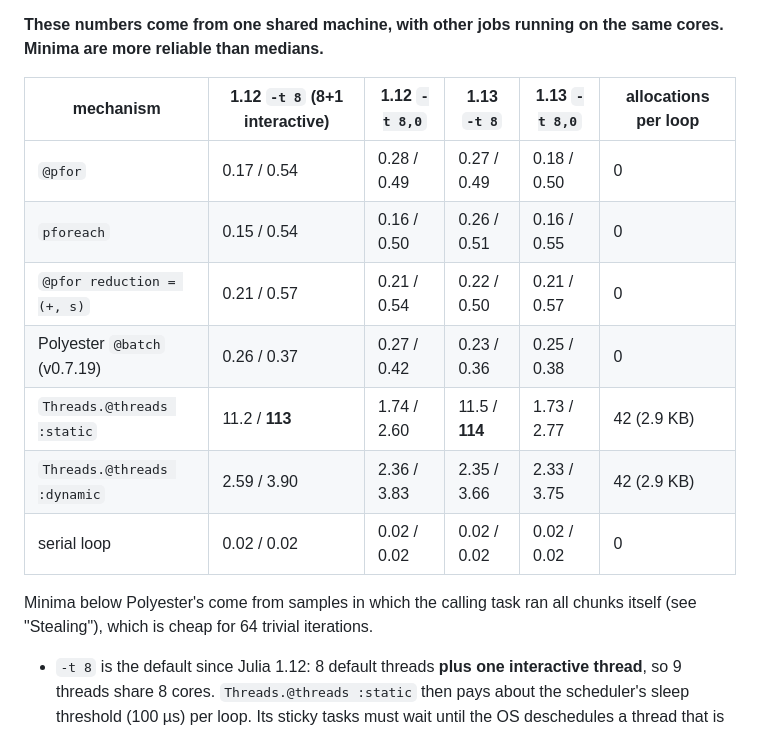
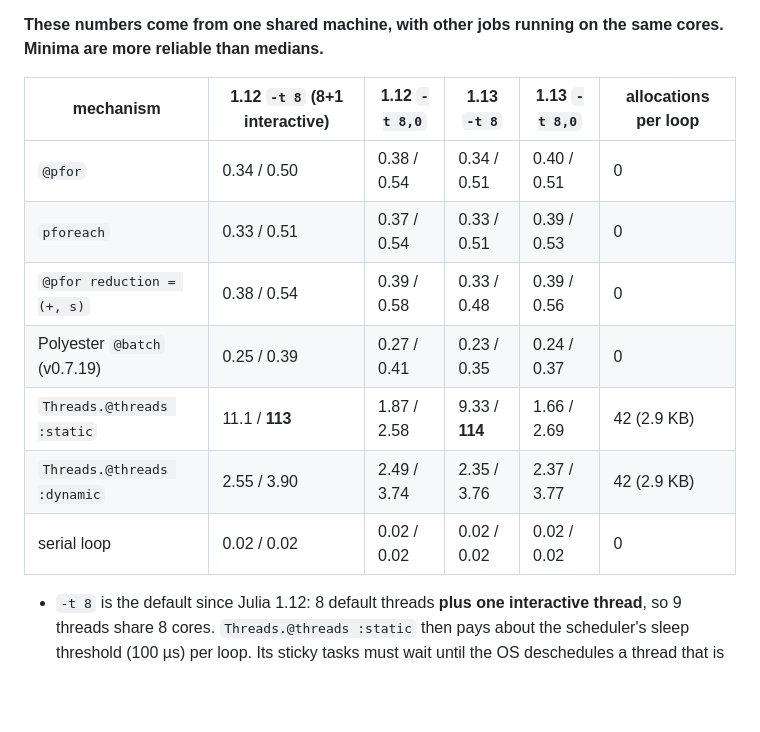
Before and after one commit to maleadt/ThreadTeams.jl, a Markdown page: README.md, the part around the change. Rendered like a GitHub page; blank space fills up the shorter version.

Commit message:
README: overhead numbers for the current code
Assisted-by: Claude Code (Opus 5.5)

```diff
--- a/README.md
+++ b/README.md
@@ -134,16 +134,13 @@ Minima are more reliable than medians.**
 
 | mechanism | 1.12 `-t 8` (8+1 interactive) | 1.12 `-t 8,0` | 1.13 `-t 8` | 1.13 `-t 8,0` | allocations per loop |
 |---|---|---|---|---|---|
-| `@pfor` | 0.17 / 0.54 | 0.28 / 0.49 | 0.27 / 0.49 | 0.18 / 0.50 | 0 |
-| `pforeach` | 0.15 / 0.54 | 0.16 / 0.50 | 0.26 / 0.51 | 0.16 / 0.55 | 0 |
-| `@pfor reduction = (+, s)` | 0.21 / 0.57 | 0.21 / 0.54 | 0.22 / 0.50 | 0.21 / 0.57 | 0 |
-| Polyester `@batch` (v0.7.19) | 0.26 / 0.37 | 0.27 / 0.42 | 0.23 / 0.36 | 0.25 / 0.38 | 0 |
-| `Threads.@threads :static` | 11.2 / **113** | 1.74 / 2.60 | 11.5 / **114** | 1.73 / 2.77 | 42 (2.9 KB) |
-| `Threads.@threads :dynamic` | 2.59 / 3.90 | 2.36 / 3.83 | 2.35 / 3.66 | 2.33 / 3.75 | 42 (2.9 KB) |
+| `@pfor` | 0.34 / 0.50 | 0.38 / 0.54 | 0.34 / 0.51 | 0.40 / 0.51 | 0 |
+| `pforeach` | 0.33 / 0.51 | 0.37 / 0.54 | 0.33 / 0.51 | 0.39 / 0.53 | 0 |
+| `@pfor reduction = (+, s)` | 0.38 / 0.54 | 0.39 / 0.58 | 0.33 / 0.48 | 0.39 / 0.56 | 0 |
+| Polyester `@batch` (v0.7.19) | 0.25 / 0.39 | 0.27 / 0.41 | 0.23 / 0.35 | 0.24 / 0.37 | 0 |
+| `Threads.@threads :static` | 11.1 / **113** | 1.87 / 2.58 | 9.33 / **114** | 1.66 / 2.69 | 42 (2.9 KB) |
+| `Threads.@threads :dynamic` | 2.55 / 3.90 | 2.49 / 3.74 | 2.35 / 3.76 | 2.37 / 3.77 | 42 (2.9 KB) |
 | serial loop | 0.02 / 0.02 | 0.02 / 0.02 | 0.02 / 0.02 | 0.02 / 0.02 | 0 |
-
-Minima below Polyester's come from samples in which the calling task ran all chunks itself
-(see "Stealing"), which is cheap for 64 trivial iterations.
 
 - `-t 8` is the default since Julia 1.12: 8 default threads **plus one interactive thread**,
   so 9 threads share 8 cores. `Threads.@threads :static` then pays about the scheduler's
```
